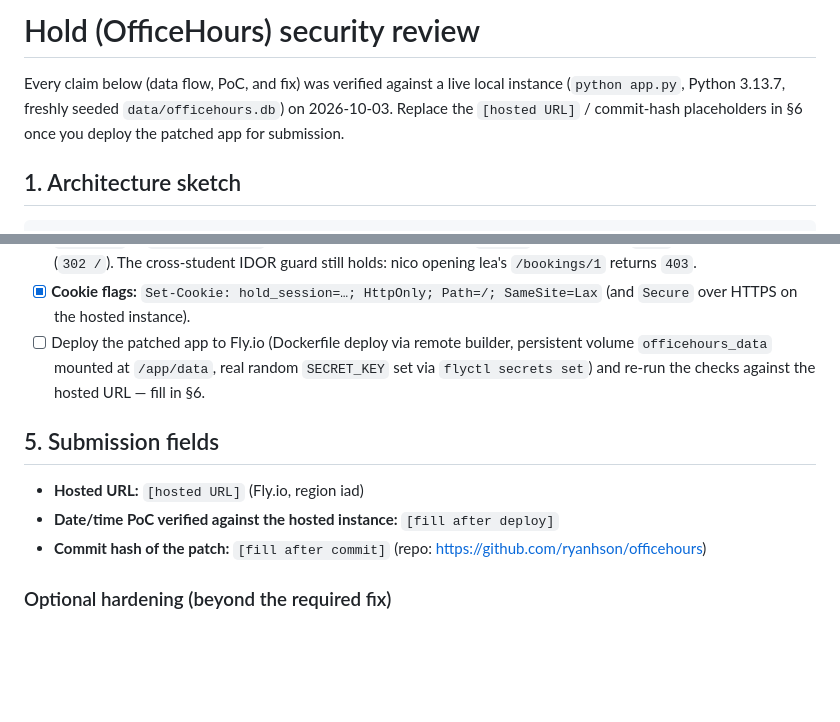
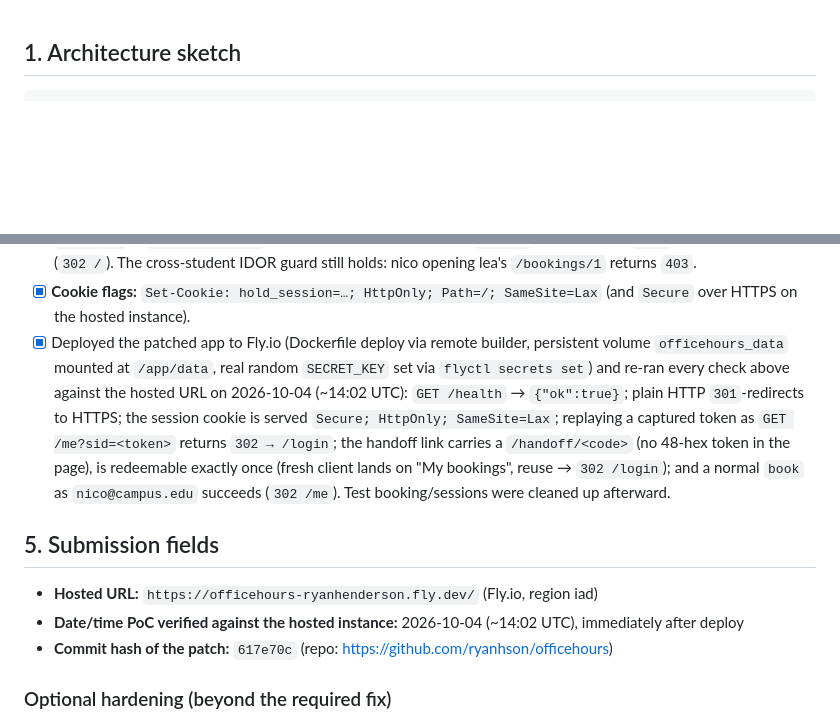
Before and after one commit to ryanhson/officehours, a Markdown page: SECURITY_WRITEUP.md, 2 parts joined by grey strips. GitHub-like rendering; blank space fills up the shorter version.

Commit message:
Record Fly deploy details in security writeup

````diff
--- a/SECURITY_WRITEUP.md
+++ b/SECURITY_WRITEUP.md
@@ -1,10 +1,3 @@
-# Hold (OfficeHours) security review
-
-Every claim below (data flow, PoC, and fix) was verified against a live local
-instance (`python app.py`, Python 3.13.7, freshly seeded
-`data/officehours.db`) on 2026-10-03. Replace the `[hosted URL]` / commit-hash
-placeholders in §6 once you deploy the patched app for submission.
-
 ## 1. Architecture sketch
 
 ```
@@ -245,16 +238,23 @@ that the link is now a disposable code instead of a permanent credential.
       lea's `/bookings/1` returns `403`.
 - [x] **Cookie flags:** `Set-Cookie: hold_session=…; HttpOnly; Path=/;
       SameSite=Lax` (and `Secure` over HTTPS on the hosted instance).
-- [ ] Deploy the patched app to Fly.io (Dockerfile deploy via remote builder,
+- [x] Deployed the patched app to Fly.io (Dockerfile deploy via remote builder,
       persistent volume `officehours_data` mounted at `/app/data`, real random
-      `SECRET_KEY` set via `flyctl secrets set`) and re-run the checks against
-      the hosted URL — fill in §6.
+      `SECRET_KEY` set via `flyctl secrets set`) and re-ran every check above
+      against the hosted URL on 2026-10-04 (~14:02 UTC):
+      `GET /health` → `{"ok":true}`; plain HTTP `301`-redirects to HTTPS; the
+      session cookie is served `Secure; HttpOnly; SameSite=Lax`; replaying a
+      captured token as `GET /me?sid=<token>` returns `302 → /login`; the
+      handoff link carries a `/handoff/<code>` (no 48-hex token in the page), is
+      redeemable exactly once (fresh client lands on "My bookings", reuse →
+      `302 /login`); and a normal `book` as `nico@campus.edu` succeeds
+      (`302 /me`). Test booking/sessions were cleaned up afterward.
 
 ## 5. Submission fields
 
-- **Hosted URL:** `[hosted URL]` (Fly.io, region iad)
-- **Date/time PoC verified against the hosted instance:** `[fill after deploy]`
-- **Commit hash of the patch:** `[fill after commit]` (repo: https://github.com/ryanhson/officehours)
+- **Hosted URL:** `https://officehours-ryanhenderson.fly.dev/` (Fly.io, region iad)
+- **Date/time PoC verified against the hosted instance:** 2026-10-04 (~14:02 UTC), immediately after deploy
+- **Commit hash of the patch:** `617e70c` (repo: https://github.com/ryanhson/officehours)
 
 ### Optional hardening (beyond the required fix)
 
````
